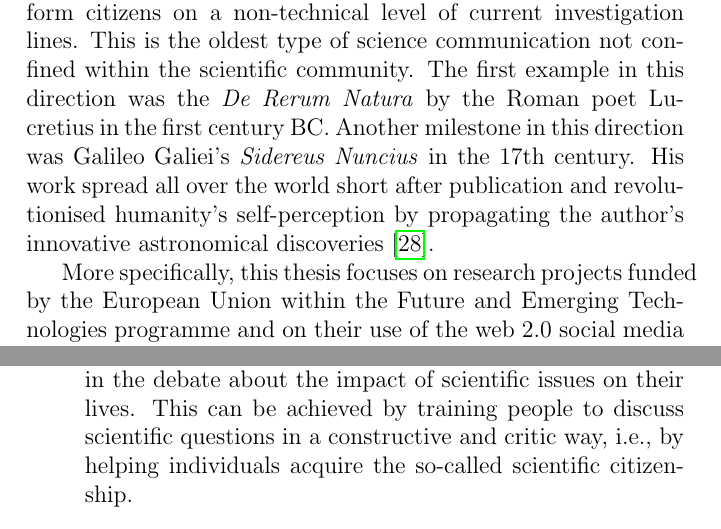
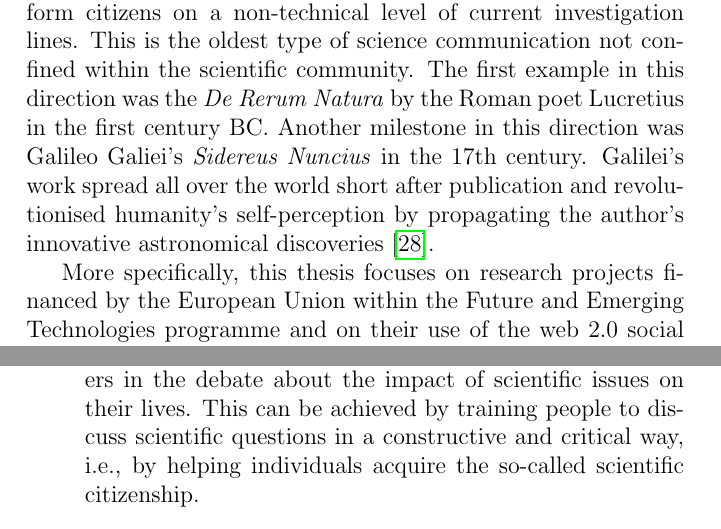
Before and after one commit to GiulioMazzolo/Thesis_SGP, a LaTeX thesis (Thesis_SGP.tex, which reads Thesis_chapters/Science_communication.tex): two parts of pages 21 and 22 of 88, joined at a grey line, cut so that both start at the same text. Compiled offline with pdfLaTeX.

Commit message:
Edited chapter one

```diff
--- a/Thesis_chapters/Science_communication.tex
+++ b/Thesis_chapters/Science_communication.tex
@@ -65,9 +65,9 @@ The relationship between science and communication has \, evolved with the trans
 
 The aforementioned societal groups have different cultural background and objectives. Thus, they adopt different languages when talking about scientific issues. Moreover, to be effective, each group must tune its science communication on the targeted audience, with the optimal choice depending on both the content and the considered communication channel. As a consequence, numerous different kinds of science communication can be identified.
 
-This thesis focuses on science communication aiming to inform citizens on a non-technical level of current investigation lines. This is the oldest type of science communication not confined within the scientific community. The first example in this direction was the \textit{De Rerum Natura} by the Roman poet Lucretius in the first century BC. Another milestone in this direction was Galileo Galiei's \textit{Sidereus Nuncius} in the 17th century. His work spread all over the world short after publication and revolutionised humanity's self-perception by propagating the author's innovative astronomical discoveries \cite{Burke}.
+This thesis focuses on science communication aiming to inform citizens on a non-technical level of current investigation lines. This is the oldest type of science communication not confined within the scientific community. The first example in this direction was the \textit{De Rerum Natura} by the Roman poet Lucretius in the first century BC. Another milestone in this direction was Galileo Galiei's \textit{Sidereus Nuncius} in the 17th century. Galilei's work spread all over the world short after publication and revolutionised humanity's self-perception by propagating the author's innovative astronomical discoveries \cite{Burke}.
 
-More specifically, this thesis focuses on research projects funded by the European Union within the Future and Emerging Technologies programme and on their use of the web 2.0 social media to communicate results and objectives. As outlined in the next chapters, the ultimate goal is to investigate whether European scientists are properly exploiting today's most effective communication channels to inform citizens of two very important scientific challenges: high-performing computing and the development of quantum technologies.
+More specifically, this thesis focuses on research projects financed by the European Union within the Future and Emerging Technologies programme and on their use of the web 2.0 social media to communicate results and objectives. As outlined in the next chapters, the ultimate goal is to investigate whether European scientists are properly exploiting today's most effective communication channels to inform citizens of two very important scientific challenges: high-performing computing and the development of quantum technologies.
 
 \section{Chapter summary}
 In this chapter, the following items have been discussed:
@@ -75,6 +75,6 @@ In this chapter, the following items have been discussed:
 \begin{enumerate}
  \item Human society is currently entering the so-called knowledge era. This age is characterised by the fact that scientific knowledge has become one of the most important sources of wealth.
  \item The knowledge era offers unprecedented opportunities to improve the quality of people's life. However, it also presents new societal challenges. In particular, the unequal access to scientific knowledge and technology may prevent the realisation of democratic systems.
- \item The construction of a democratic society in the knowledge era depends on the engagement of citizens and stakeholders in the debate about the impact of scientific issues on their lives. This can be achieved by training people to discuss scientific questions in a constructive and critic way, i.e., by helping individuals acquire the so-called scientific citizenship.
+ \item The construction of a democratic society in the knowledge era depends on the engagement of citizens and stakeholders in the debate about the impact of scientific issues on their lives. This can be achieved by training people to discuss scientific questions in a constructive and critical way, i.e., by helping individuals acquire the so-called scientific citizenship.
  \item One key factor to help people acquire the scientific citizenship is science communication. There exist disparate kinds of science communication, depending on the interacting societal groups. The present thesis focuses on science communication conducted via social media to inform citizens of EU-funded research projects.
 \end{enumerate}
```
Also changed, not shown: Thesis_SGP.pdf, Thesis_chapters/Science_communication.tex (4 more changed lines).
